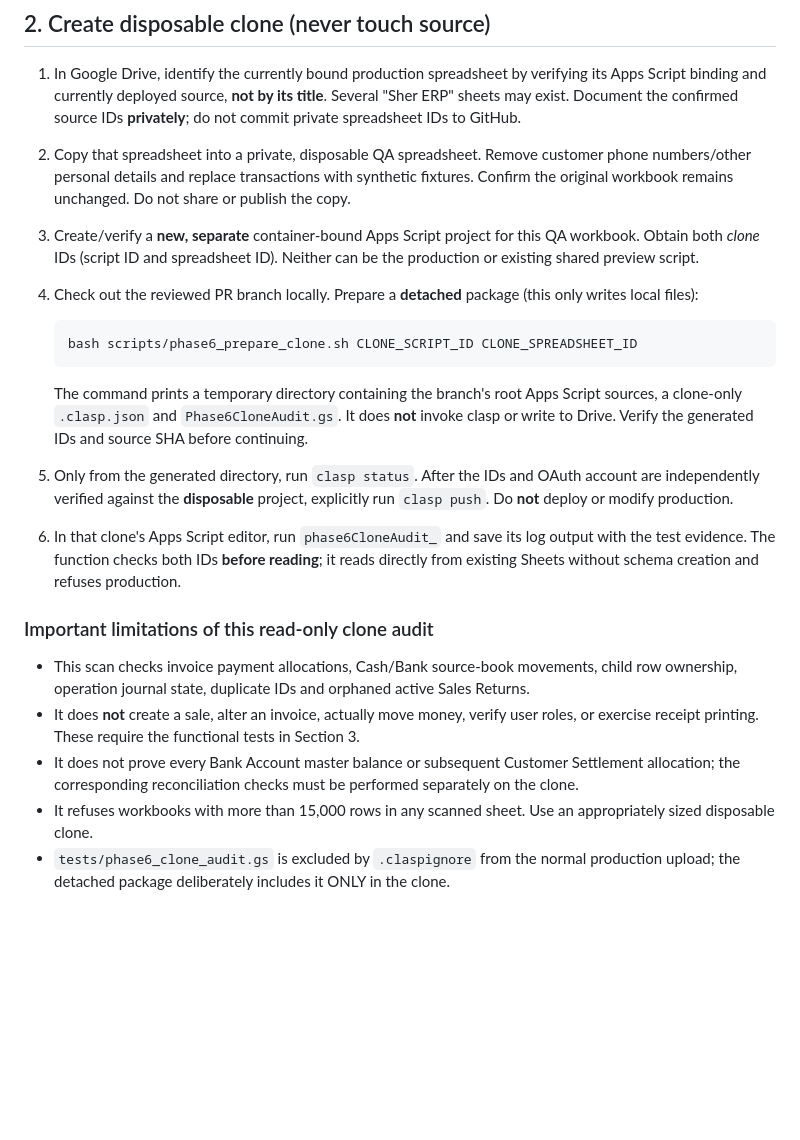
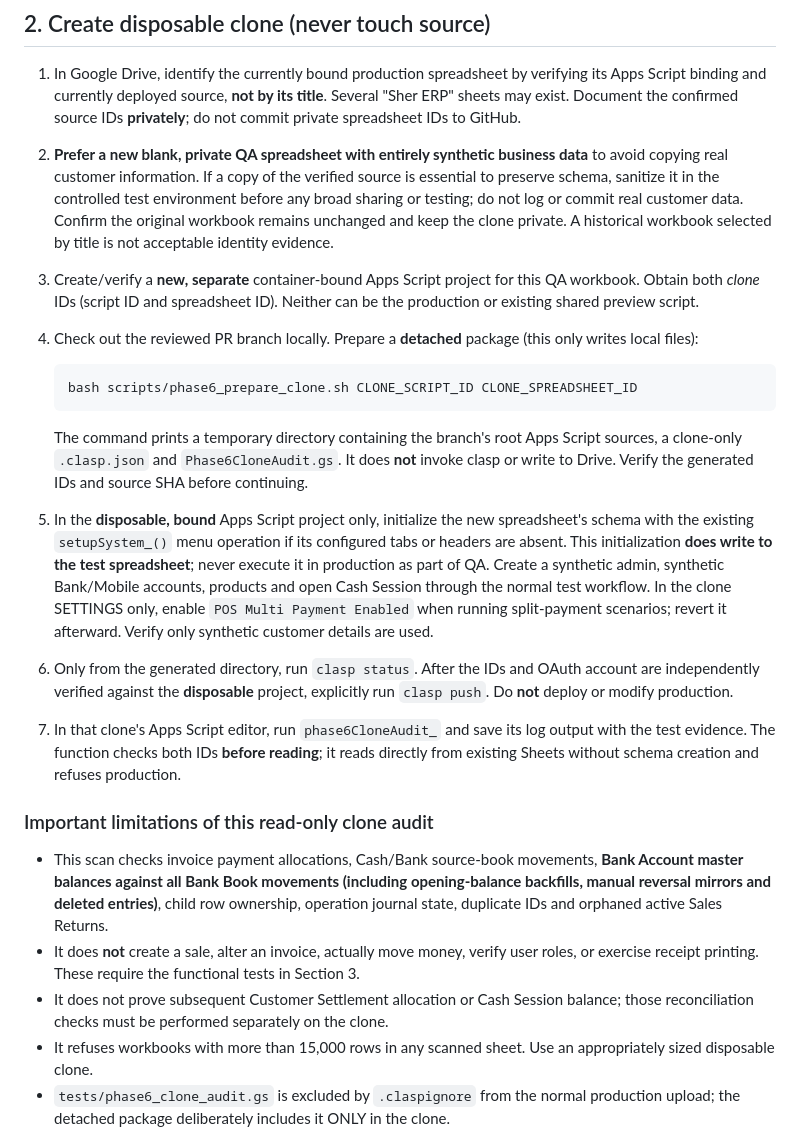
Before and after one commit to shuvodelux-commits/Mohim_ERP, a Markdown page: docs/phase6-multi-payment-clone-acceptance.md, the part around the change. Rendered like a GitHub page; blank space fills up the shorter version.

Commit message:
docs(phase6): prefer synthetic QA data, include bank master proof and clone-only schema initialization

````diff
--- a/docs/phase6-multi-payment-clone-acceptance.md
+++ b/docs/phase6-multi-payment-clone-acceptance.md
@@ -14,7 +14,7 @@
 ## 2. Create disposable clone (never touch source)
 
 1. In Google Drive, identify the currently bound production spreadsheet by verifying its Apps Script binding and currently deployed source, **not by its title**. Several "Sher ERP" sheets may exist. Document the confirmed source IDs **privately**; do not commit private spreadsheet IDs to GitHub.
-2. Copy that spreadsheet into a private, disposable QA spreadsheet. Remove customer phone numbers/other personal details and replace transactions with synthetic fixtures. Confirm the original workbook remains unchanged. Do not share or publish the copy.
+2. **Prefer a new blank, private QA spreadsheet with entirely synthetic business data** to avoid copying real customer information. If a copy of the verified source is essential to preserve schema, sanitize it in the controlled test environment before any broad sharing or testing; do not log or commit real customer data. Confirm the original workbook remains unchanged and keep the clone private. A historical workbook selected by title is not acceptable identity evidence.
 3. Create/verify a **new, separate** container-bound Apps Script project for this QA workbook. Obtain both *clone* IDs (script ID and spreadsheet ID). Neither can be the production or existing shared preview script.
 4. Check out the reviewed PR branch locally. Prepare a **detached** package (this only writes local files):
 
@@ -23,14 +23,15 @@
    ```
 
    The command prints a temporary directory containing the branch's root Apps Script sources, a clone-only `.clasp.json` and `Phase6CloneAudit.gs`. It does **not** invoke clasp or write to Drive. Verify the generated IDs and source SHA before continuing.
-5. Only from the generated directory, run `clasp status`. After the IDs and OAuth account are independently verified against the **disposable** project, explicitly run `clasp push`. Do **not** deploy or modify production.
-6. In that clone's Apps Script editor, run `phase6CloneAudit_` and save its log output with the test evidence. The function checks both IDs **before reading**; it reads directly from existing Sheets without schema creation and refuses production.
+5. In the **disposable, bound** Apps Script project only, initialize the new spreadsheet's schema with the existing `setupSystem_()` menu operation if its configured tabs or headers are absent. This initialization **does write to the test spreadsheet**; never execute it in production as part of QA. Create a synthetic admin, synthetic Bank/Mobile accounts, products and open Cash Session through the normal test workflow. In the clone SETTINGS only, enable `POS Multi Payment Enabled` when running split-payment scenarios; revert it afterward. Verify only synthetic customer details are used.
+6. Only from the generated directory, run `clasp status`. After the IDs and OAuth account are independently verified against the **disposable** project, explicitly run `clasp push`. Do **not** deploy or modify production.
+7. In that clone's Apps Script editor, run `phase6CloneAudit_` and save its log output with the test evidence. The function checks both IDs **before reading**; it reads directly from existing Sheets without schema creation and refuses production.
 
 ### Important limitations of this read-only clone audit
 
-- This scan checks invoice payment allocations, Cash/Bank source-book movements, child row ownership, operation journal state, duplicate IDs and orphaned active Sales Returns.
+- This scan checks invoice payment allocations, Cash/Bank source-book movements, **Bank Account master balances against all Bank Book movements (including opening-balance backfills, manual reversal mirrors and deleted entries)**, child row ownership, operation journal state, duplicate IDs and orphaned active Sales Returns.
 - It does **not** create a sale, alter an invoice, actually move money, verify user roles, or exercise receipt printing. These require the functional tests in Section 3.
-- It does not prove every Bank Account master balance or subsequent Customer Settlement allocation; the corresponding reconciliation checks must be performed separately on the clone.
+- It does not prove subsequent Customer Settlement allocation or Cash Session balance; those reconciliation checks must be performed separately on the clone.
 - It refuses workbooks with more than 15,000 rows in any scanned sheet. Use an appropriately sized disposable clone.
 - `tests/phase6_clone_audit.gs` is excluded by `.claspignore` from the normal production upload; the detached package deliberately includes it ONLY in the clone.
 
````
